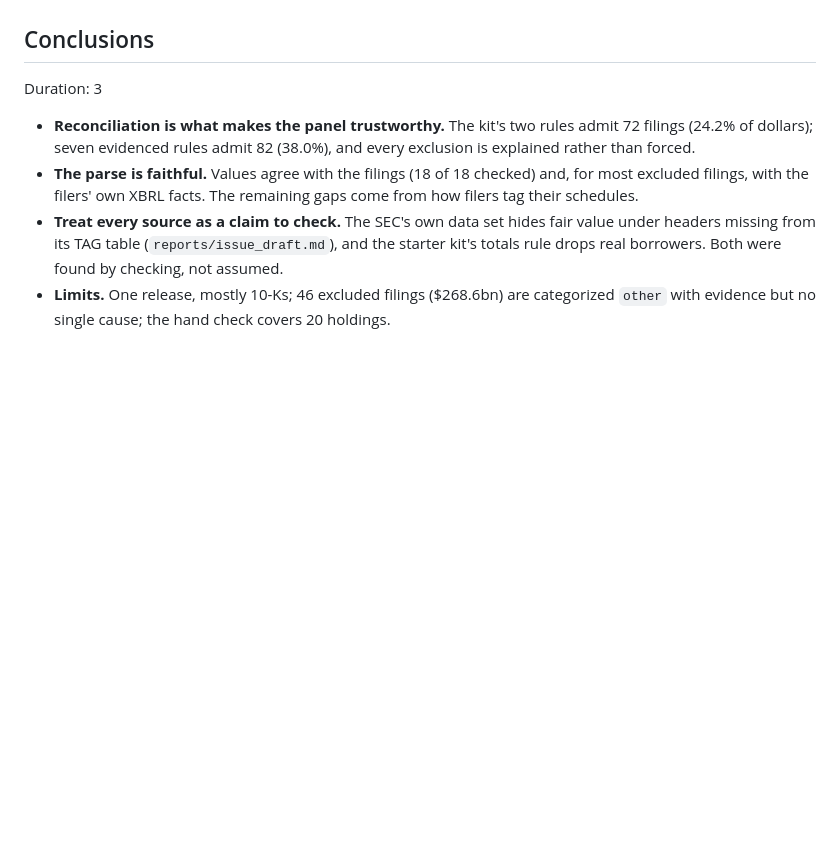
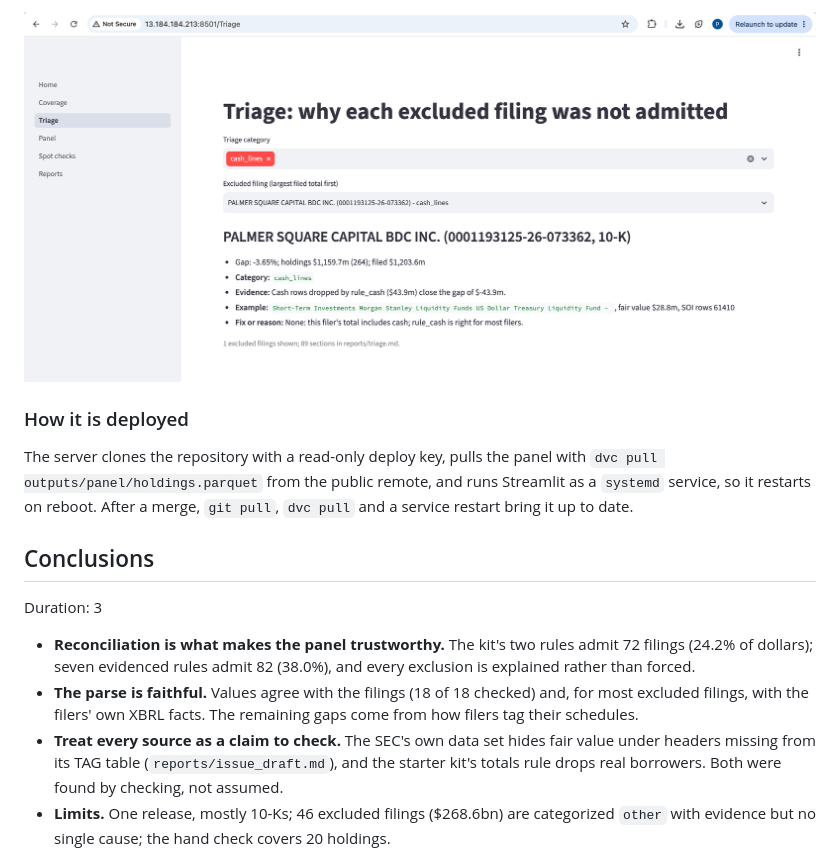
Before and after one commit to BigDataIA-Fall-26-Team-1/lantern-case-study-2b, a Markdown page: codelab/lantern-case-study-2b.md, the part around one of its changes. Drawn GitHub-style; pictures changed too: codelab/img/app-triage.png (added); blank space fills up the shorter version.

```diff
--- a/codelab/lantern-case-study-2b.md
+++ b/codelab/lantern-case-study-2b.md
@@ -305,3 +319,8 @@ TODO: the Streamlit app on AWS EC2 (link, pages, how it is deployed).
+![The Triage page: one excluded filing's evidence from reports/triage.md](img/app-triage.png)
+
+### How it is deployed
+
+The server clones the repository with a read-only deploy key, pulls the panel with `dvc pull outputs/panel/holdings.parquet` from the public remote, and runs Streamlit as a `systemd` service, so it restarts on reboot. After a merge, `git pull`, `dvc pull` and a service restart bring it up to date.
 
 ## Conclusions
 Duration: 3
```
Also changed, not shown: other parts of codelab/lantern-case-study-2b.md (+18 -4 lines), codelab/img/app-home.png (added), docs/lantern-case-study-2b/img/702418ef2ac4985a.png (added), docs/lantern-case-study-2b/img/c5ce8497b100aebc.png (added), 2 other files.
